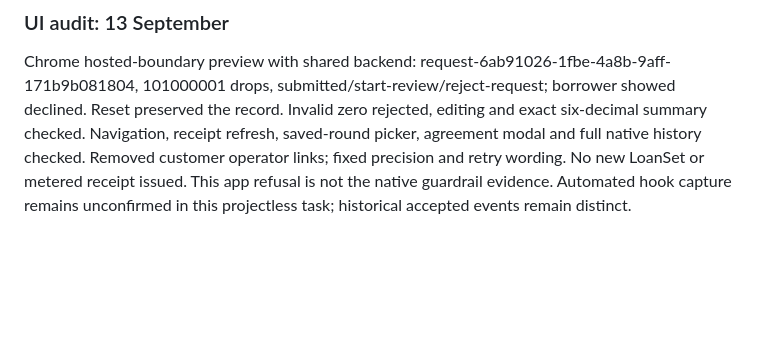
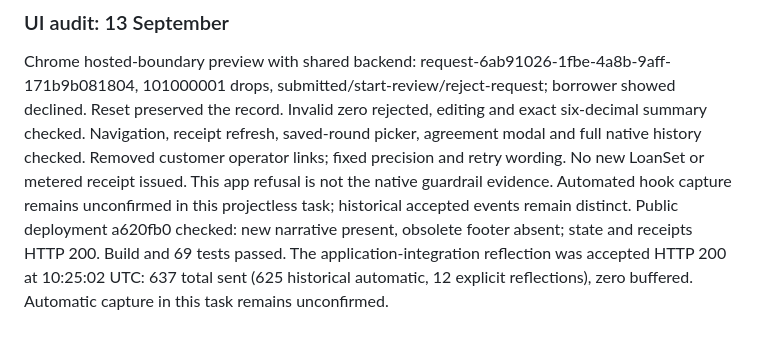
Before and after one commit to jninom8/recognitium-xrpl-hackathon, a Markdown page: DEVEX_LOG.md, the part around the change. GitHub-like rendering; blank space fills up the shorter version.

Commit message:
Record deployed UI audit and accepted DevEx reflection

```diff
--- a/DEVEX_LOG.md
+++ b/DEVEX_LOG.md
@@ -1036,3 +1036,4 @@ The frontend shows the actual network condition, includes a Check again control
 
 ### UI audit: 13 September
 Chrome hosted-boundary preview with shared backend: request-6ab91026-1fbe-4a8b-9aff-171b9b081804, 101000001 drops, submitted/start-review/reject-request; borrower showed declined. Reset preserved the record. Invalid zero rejected, editing and exact six-decimal summary checked. Navigation, receipt refresh, saved-round picker, agreement modal and full native history checked. Removed customer operator links; fixed precision and retry wording. No new LoanSet or metered receipt issued. This app refusal is not the native guardrail evidence. Automated hook capture remains unconfirmed in this projectless task; historical accepted events remain distinct.
+Public deployment a620fb0 checked: new narrative present, obsolete footer absent; state and receipts HTTP 200. Build and 69 tests passed. The application-integration reflection was accepted HTTP 200 at 10:25:02 UTC: 637 total sent (625 historical automatic, 12 explicit reflections), zero buffered. Automatic capture in this task remains unconfirmed.
```
